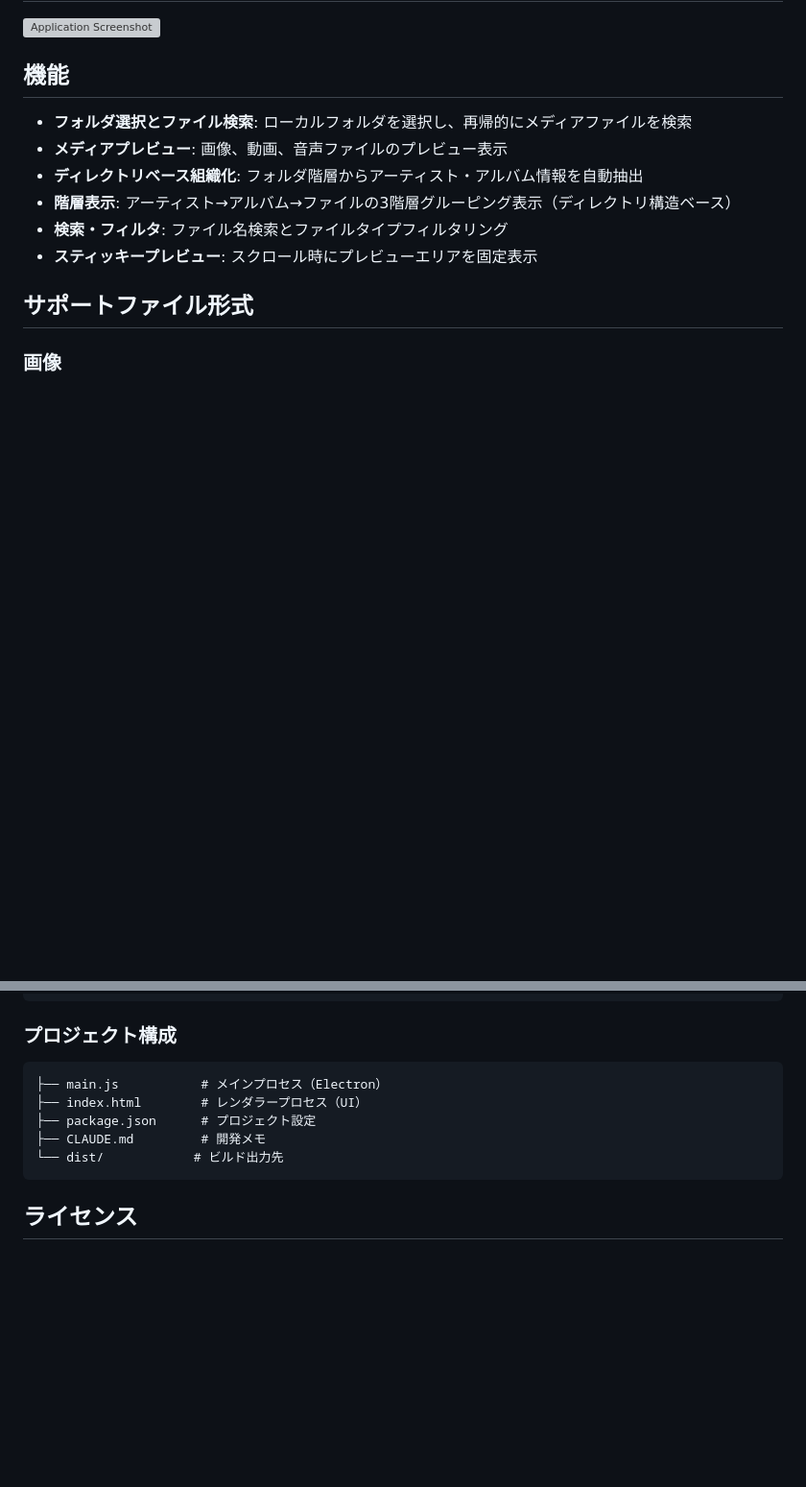
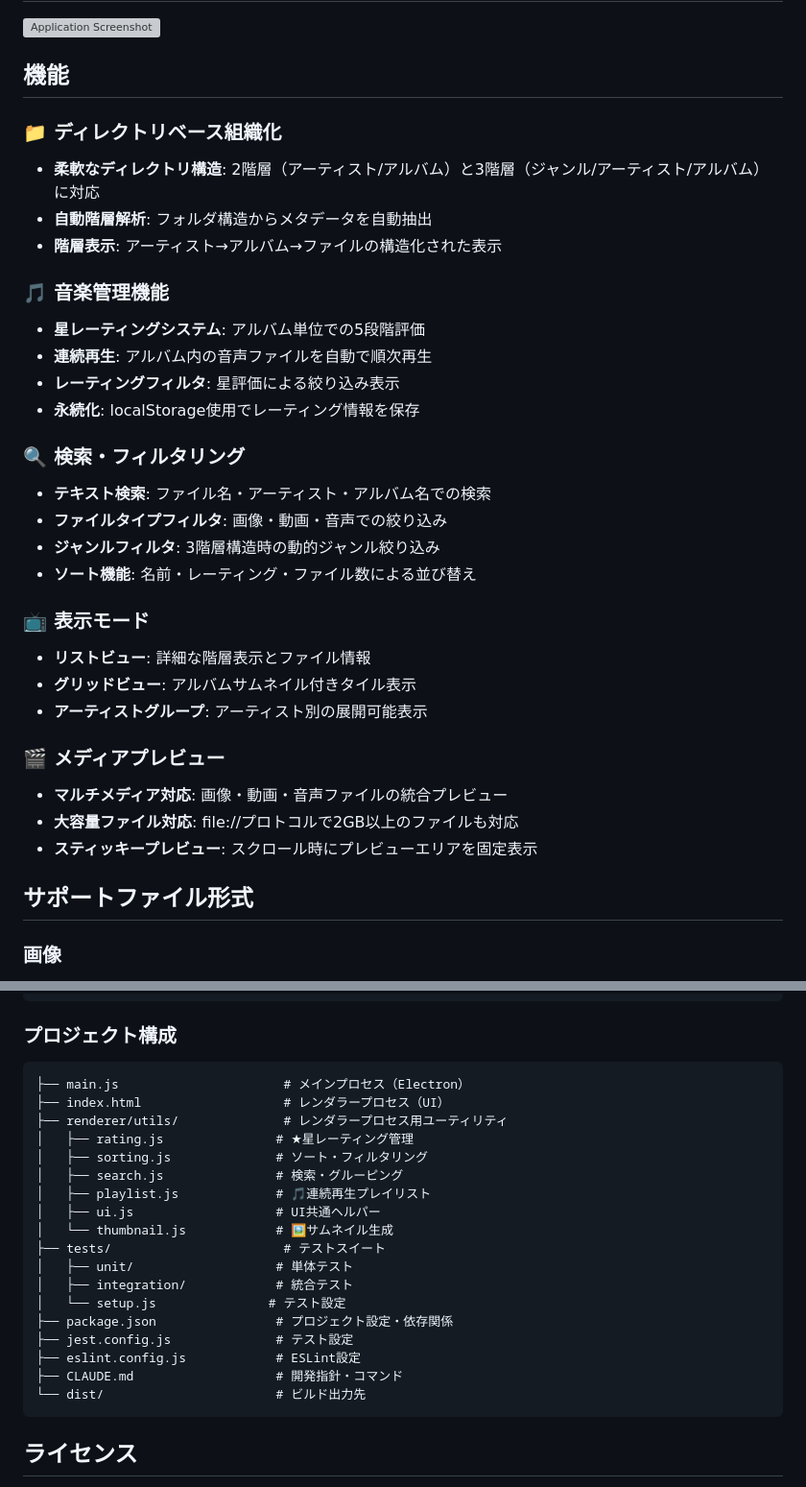
Before and after one commit to tamatsu/media-file-organizer, a Markdown page: README.md, 2 parts joined by grey strips. Shown at 96% size. Rendered like a GitHub page; blank space fills up the shorter version; grey boxes are pictures that could not be loaded.

````diff
--- a/README.md
+++ b/README.md
@@ -10,11 +10,36 @@ Electronでローカルのメディアファイルを整理するアプリケー
 
 ## 機能
 
-- **フォルダ選択とファイル検索**: ローカルフォルダを選択し、再帰的にメディアファイルを検索
-- **メディアプレビュー**: 画像、動画、音声ファイルのプレビュー表示
-- **ディレクトリベース組織化**: フォルダ階層からアーティスト・アルバム情報を自動抽出
-- **階層表示**: アーティスト→アルバム→ファイルの3階層グルーピング表示（ディレクトリ構造ベース）
-- **検索・フィルタ**: ファイル名検索とファイルタイプフィルタリング
+### 📁 ディレクトリベース組織化
+
+- **柔軟なディレクトリ構造**: 2階層（アーティスト/アルバム）と3階層（ジャンル/アーティスト/アルバム）に対応
+- **自動階層解析**: フォルダ構造からメタデータを自動抽出
+- **階層表示**: アーティスト→アルバム→ファイルの構造化された表示
+
+### 🎵 音楽管理機能
+
+- **星レーティングシステム**: アルバム単位での5段階評価
+- **連続再生**: アルバム内の音声ファイルを自動で順次再生
+- **レーティングフィルタ**: 星評価による絞り込み表示
+- **永続化**: localStorage使用でレーティング情報を保存
+
+### 🔍 検索・フィルタリング
+
+- **テキスト検索**: ファイル名・アーティスト・アルバム名での検索
+- **ファイルタイプフィルタ**: 画像・動画・音声での絞り込み
+- **ジャンルフィルタ**: 3階層構造時の動的ジャンル絞り込み
+- **ソート機能**: 名前・レーティング・ファイル数による並び替え
+
+### 📺 表示モード
+
+- **リストビュー**: 詳細な階層表示とファイル情報
+- **グリッドビュー**: アルバムサムネイル付きタイル表示
+- **アーティストグループ**: アーティスト別の展開可能表示
+
+### 🎬 メディアプレビュー
+
+- **マルチメディア対応**: 画像・動画・音声ファイルの統合プレビュー
+- **大容量ファイル対応**: file://プロトコルで2GB以上のファイルも対応
 - **スティッキープレビュー**: スクロール時にプレビューエリアを固定表示
 
 ## サポートファイル形式
@@ -155,11 +242,24 @@ npm run typecheck
 ### プロジェクト構成
 
 ```
-├── main.js           # メインプロセス（Electron）
-├── index.html        # レンダラープロセス（UI）
-├── package.json      # プロジェクト設定
-├── CLAUDE.md         # 開発メモ
-└── dist/            # ビルド出力先
+├── main.js                      # メインプロセス（Electron）
+├── index.html                   # レンダラープロセス（UI）
+├── renderer/utils/              # レンダラープロセス用ユーティリティ
+│   ├── rating.js               # ★星レーティング管理
+│   ├── sorting.js              # ソート・フィルタリング
+│   ├── search.js               # 検索・グルーピング
+│   ├── playlist.js             # 🎵連続再生プレイリスト
+│   ├── ui.js                   # UI共通ヘルパー
+│   └── thumbnail.js            # 🖼️サムネイル生成
+├── tests/                       # テストスイート
+│   ├── unit/                   # 単体テスト
+│   ├── integration/            # 統合テスト
+│   └── setup.js               # テスト設定
+├── package.json                # プロジェクト設定・依存関係
+├── jest.config.js              # テスト設定
+├── eslint.config.js            # ESLint設定
+├── CLAUDE.md                   # 開発指針・コマンド
+└── dist/                       # ビルド出力先
 ```
 
 ## ライセンス
````
Also changed, not shown: other parts of README.md (+70 -8 lines).
